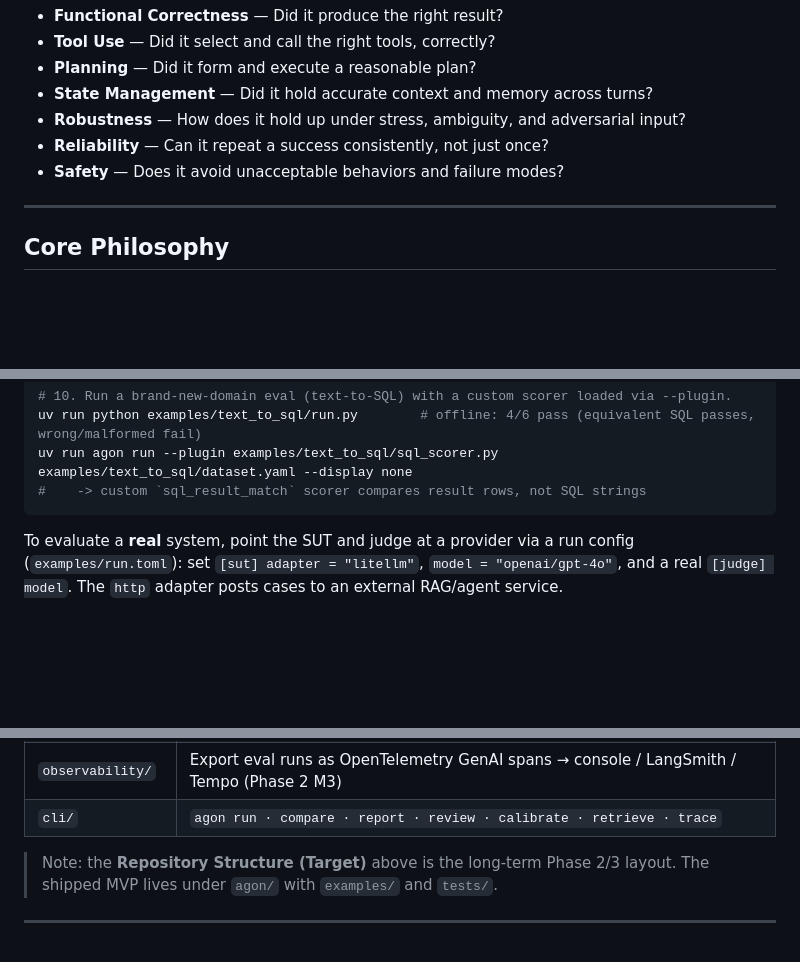
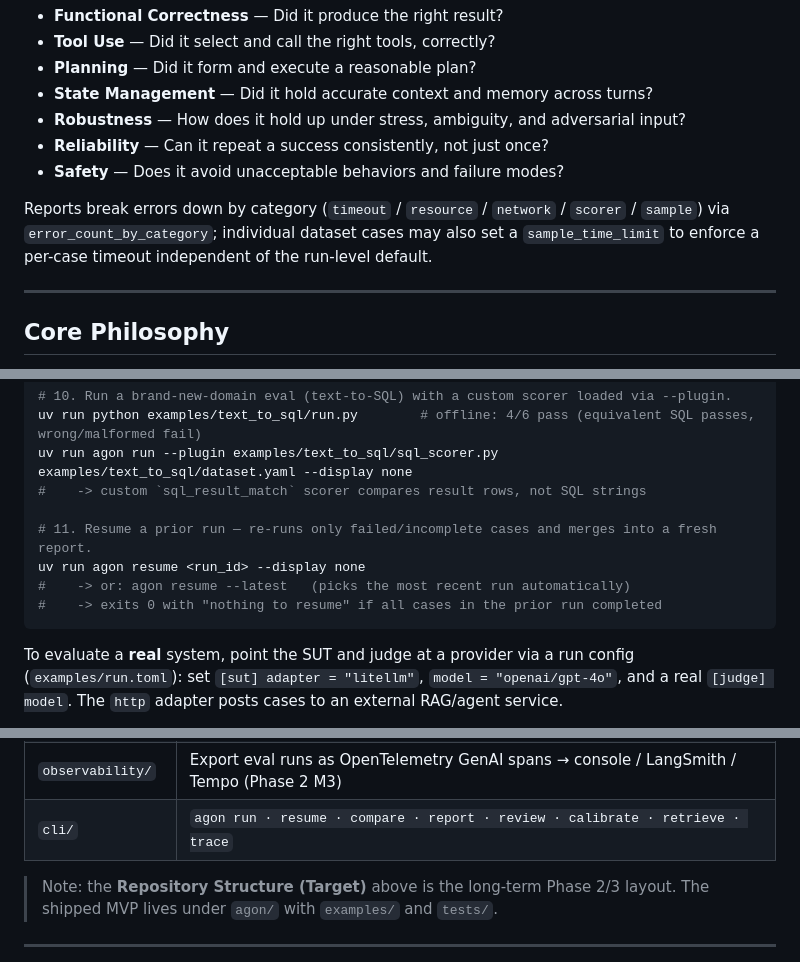
Before and after one commit to samtaylor54-avsh/Agon-Eval-Harness, a Markdown page: README.md, 3 parts joined by grey strips. GitHub-like rendering; blank space fills up the shorter version.

Commit message:
docs(adr): ADR-0009 run recovery and error taxonomy + README/CLAUDE wiring
Co-Authored-By: Claude Opus 4.8 (1M context) <noreply@anthropic.com>

````diff
--- a/README.md
+++ b/README.md
@@ -64,6 +64,8 @@ What the harness measures, and the question each category answers:
 - **Robustness** — How does it hold up under stress, ambiguity, and adversarial input?
 - **Reliability** — Can it repeat a success consistently, not just once?
 - **Safety** — Does it avoid unacceptable behaviors and failure modes?
+
+Reports break errors down by category (`timeout` / `resource` / `network` / `scorer` / `sample`) via `error_count_by_category`; individual dataset cases may also set a `sample_time_limit` to enforce a per-case timeout independent of the run-level default.
 
 ---
 
@@ -271,6 +273,11 @@ uv run python examples/adversarial_quickstart.py
 uv run python examples/text_to_sql/run.py        # offline: 4/6 pass (equivalent SQL passes, wrong/malformed fail)
 uv run agon run --plugin examples/text_to_sql/sql_scorer.py examples/text_to_sql/dataset.yaml --display none
 #    -> custom `sql_result_match` scorer compares result rows, not SQL strings
+
+# 11. Resume a prior run — re-runs only failed/incomplete cases and merges into a fresh report.
+uv run agon resume <run_id> --display none
+#    -> or: agon resume --latest   (picks the most recent run automatically)
+#    -> exits 0 with "nothing to resume" if all cases in the prior run completed
 ```
 
 To evaluate a **real** system, point the SUT and judge at a provider via a run config
@@ -292,7 +299,7 @@ To evaluate a **real** system, point the SUT and judge at a provider via a run c
 | `sut/` (agent) | Native ReAct agent SUT + message→trajectory normalization; experimental LangGraph bridge (Phase 2 M2) |
 | `scoring/` (agent) | `tool_use` / `planning` / `step_efficiency` trajectory scorers (Phase 2 M2) |
 | `observability/` | Export eval runs as OpenTelemetry GenAI spans → console / LangSmith / Tempo (Phase 2 M3) |
-| `cli/` | `agon run · compare · report · review · calibrate · retrieve · trace` |
+| `cli/` | `agon run · resume · compare · report · review · calibrate · retrieve · trace` |
 
 > Note: the **Repository Structure (Target)** above is the long-term Phase 2/3 layout. The
 > shipped MVP lives under `agon/` with `examples/` and `tests/`.
````
Also changed, not shown: CLAUDE.md (+1 -0 lines), docs/decisions/ADR-0009-run-recovery-error-taxonomy.md (added, +42 -0 lines).
